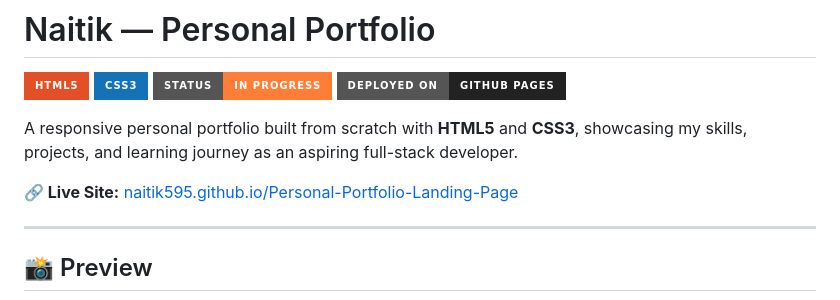
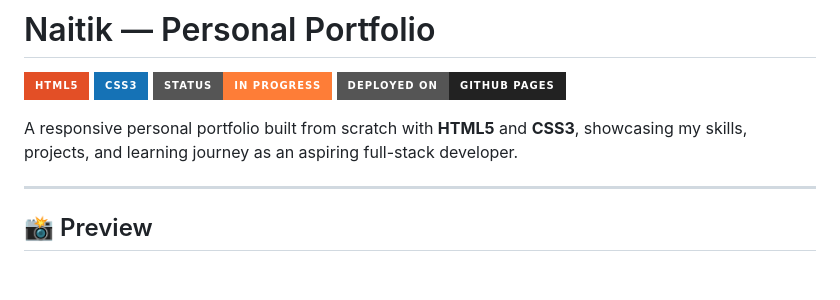
Before and after one commit to naitik595/Personal-Portfolio-Landing-Page, a Markdown page: README.md, the part around the change. Drawn GitHub-style; badges without logos; blank space fills up the shorter version.

```diff
--- a/README.md
+++ b/README.md
@@ -7,7 +7,6 @@
 
 A responsive personal portfolio built from scratch with **HTML5** and **CSS3**, showcasing my skills, projects, and learning journey as an aspiring full-stack developer.
 
-**🔗 Live Site:** [naitik595.github.io/Personal-Portfolio-Landing-Page](https://naitik595.github.io/Personal-Portfolio-Landing-Page/)
 
 ---
 
```
